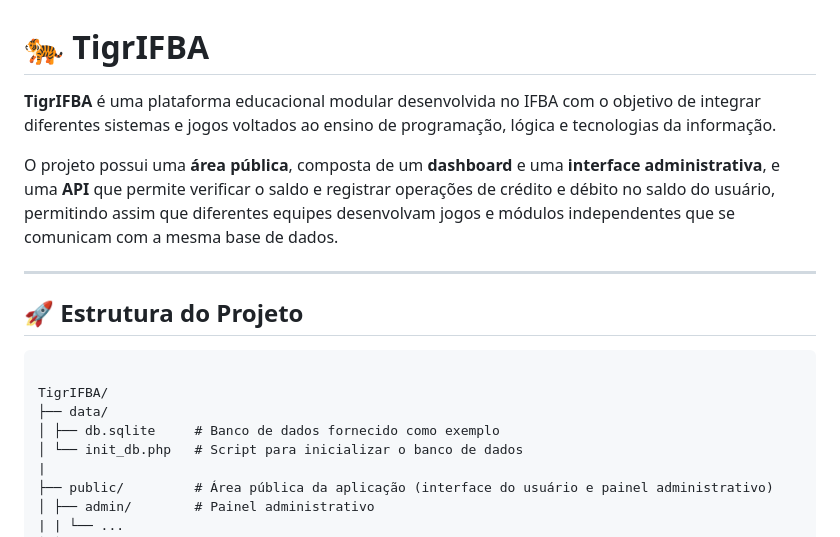
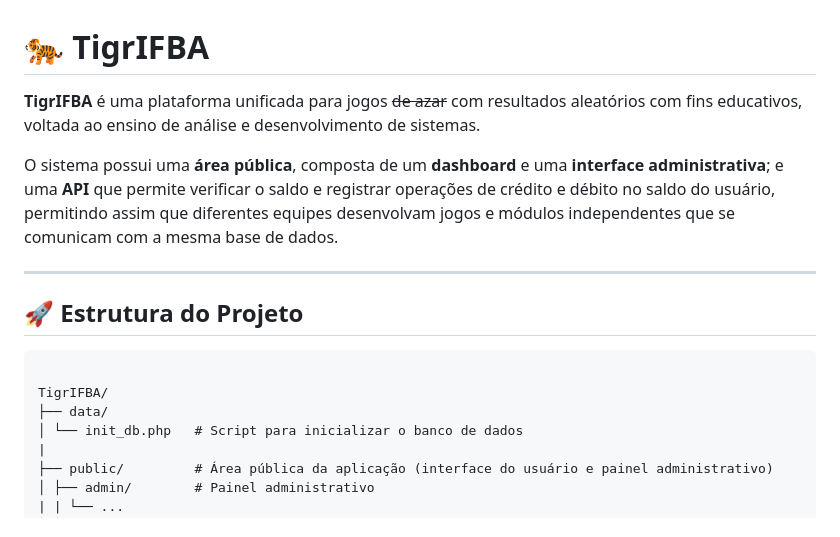
Before and after one commit to cirosobral/TigrIFBA, a Markdown page: README.md, the part around the change. Rendered like a GitHub page.

Commit message:
Atualizado o README.md

```diff
--- a/README.md
+++ b/README.md
@@ -1,8 +1,8 @@
 # 🐅 TigrIFBA
 
-**TigrIFBA** é uma plataforma educacional modular desenvolvida no IFBA com o objetivo de integrar diferentes sistemas e jogos voltados ao ensino de programação, lógica e tecnologias da informação.
+**TigrIFBA** é uma plataforma unificada para jogos ~~de azar~~ com resultados aleatórios com fins educativos, voltada ao ensino de análise e desenvolvimento de sistemas.
 
-O projeto possui uma **área pública**, composta de um **dashboard** e uma **interface administrativa**, e uma **API** que permite verificar o saldo e registrar operações de crédito e débito no saldo do usuário, permitindo assim que diferentes equipes desenvolvam jogos e módulos independentes que se comunicam com a mesma base de dados.
+O sistema possui uma **área pública**, composta de um **dashboard** e uma **interface administrativa**; e uma **API** que permite verificar o saldo e registrar operações de crédito e débito no saldo do usuário, permitindo assim que diferentes equipes desenvolvam jogos e módulos independentes que se comunicam com a mesma base de dados.
 
 ---
 
@@ -12,7 +12,6 @@ O projeto possui uma **área pública**, composta de um **dashboard** e uma **in
 
 TigrIFBA/
 ├── data/
-│ ├── db.sqlite     # Banco de dados fornecido como exemplo
 │ └── init_db.php   # Script para inicializar o banco de dados
 |
 ├── public/         # Área pública da aplicação (interface do usuário e painel administrativo)
```
